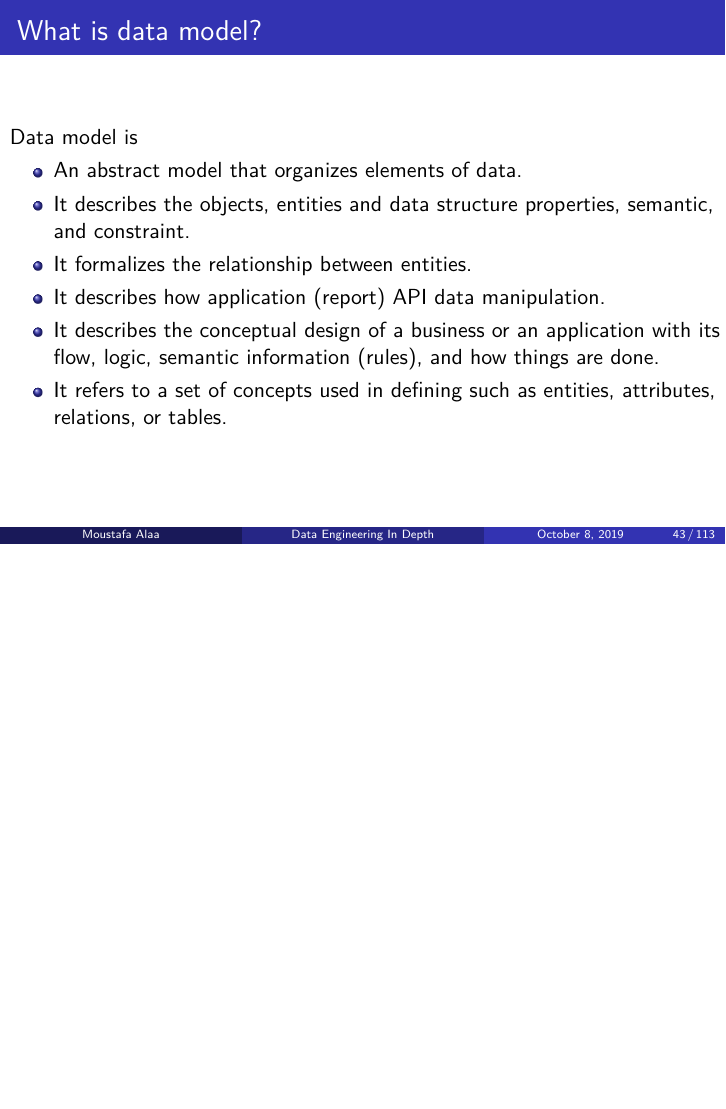
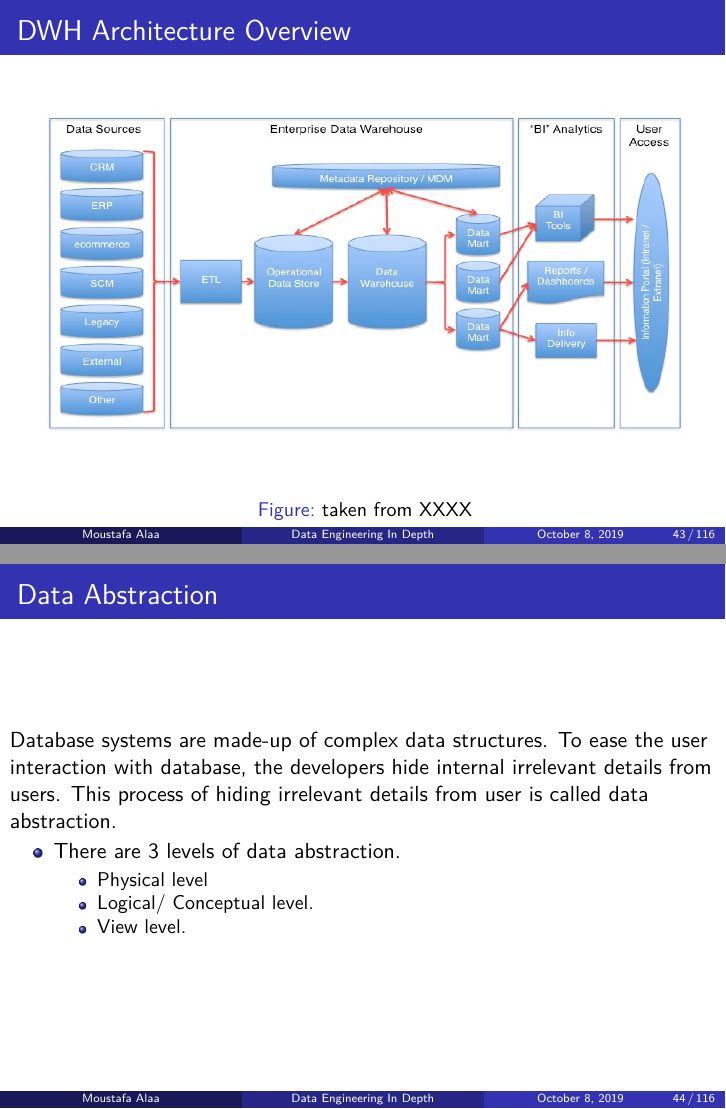
Before and after one commit to MoustafaAMahmoud/BigDataInDepth, LaTeX slides (main.tex, which reads Ch01-Introduction-data-management/Ch01-Introduction-data-management.tex): page 100 of 238 before the commit and pages 95 and 99 of 242 after it, the two joined at a grey line, the shorter picture padded with empty space. Compiled offline with XeLaTeX.

Commit message:
add data abstraction

```diff
--- a/Ch01-Introduction-data-management/Ch01-Introduction-data-management.tex
+++ b/Ch01-Introduction-data-management/Ch01-Introduction-data-management.tex
@@ -372,3 +372,32 @@ The Full picture required a DWH. However, we still need the other operational da
 \end{frame}
 %%%%%%%%%%%%%%%%%%%%%%%%%%%%%%%%%%%%%%%%%%%%%%%%%%%%%%
 
+\begin{frame}
+	\frametitle{DWH Architecture Overview}
+	\begin{figure}[ht]
+
+		\centering
+		\includegraphics[width=.9\linewidth,height=.8\textheight]{./Figures/chapter-01/Datawarehouse_reference_architecture.jpg}
+		%https://commons.wikimedia.org/wiki/File:Datawarehouse_reference_architecture.jpg
+		%		\includegraphics[width=\linewidth,height=\textheight]{./Figures/chapter-01/baby-02.jpg}
+			\caption{taken from XXXX}
+	\end{figure}
+\end{frame}
+
+%%%%%%%%%%%%%%%%%%%%%%%%%%%%%%%%%%%%%%%%%%%%%%%%%%%%%%
+\begin{frame}
+	\frametitle{Data Abstraction}
+	Database systems are made-up of complex data structures. To ease the user interaction with database, the developers hide internal irrelevant details from users. This process of hiding irrelevant details from user is called data abstraction.
+	\begin{itemize}[<+->]
+		\item There are 3 levels of data abstraction.
+		\begin{itemize}[<+->]
+			\item Physical level
+			\item Logical/ Conceptual level.
+			\item View level.
+		\end{itemize}
+	\end{itemize}
+\end{frame}
+%%%%%%%%%%%%%%%%%%%%%%%%%%%%%%%%%%%%%%%%%%%%%%%%%%%%%%
+%%%%%%%%%%%%%%%%%%%%%%%%%%%%%%%%%%%%%%%%%%%%%%%%%%%%%%
+\begin{frame}
+	\frametitle{Data Abstraction}
@@ -374,0 +415 @@ The Full picture required a DWH. However, we still need the other operational da
+	\frametitle{Data Abstraction}
```
Also changed, not shown: Figures/chapter-01/Datawarehouse_reference_architecture.jpg (added), Ch01-Introduction-data-management/Ch01-Introduction-data-management.tex (36 more changed lines).
